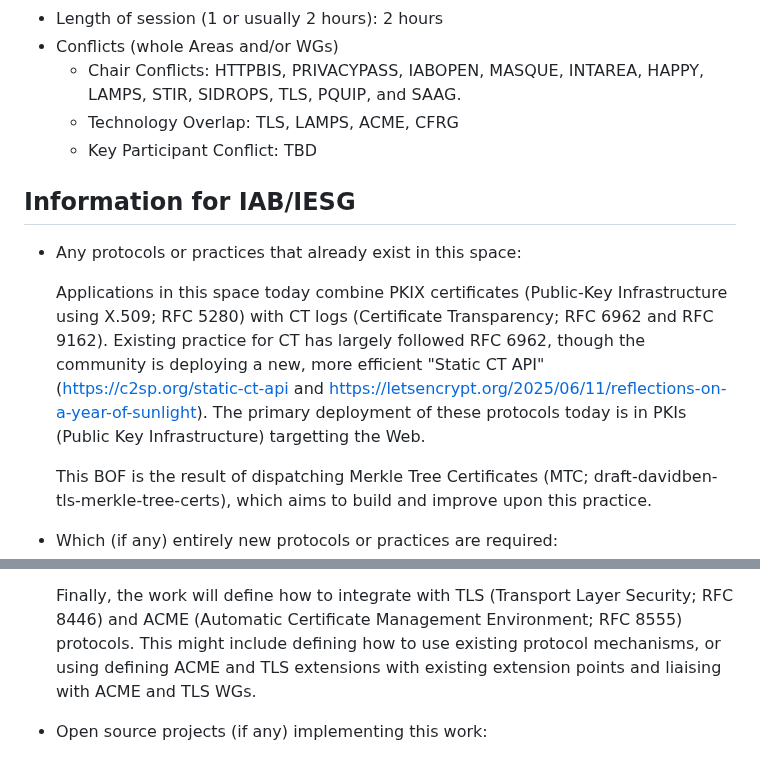
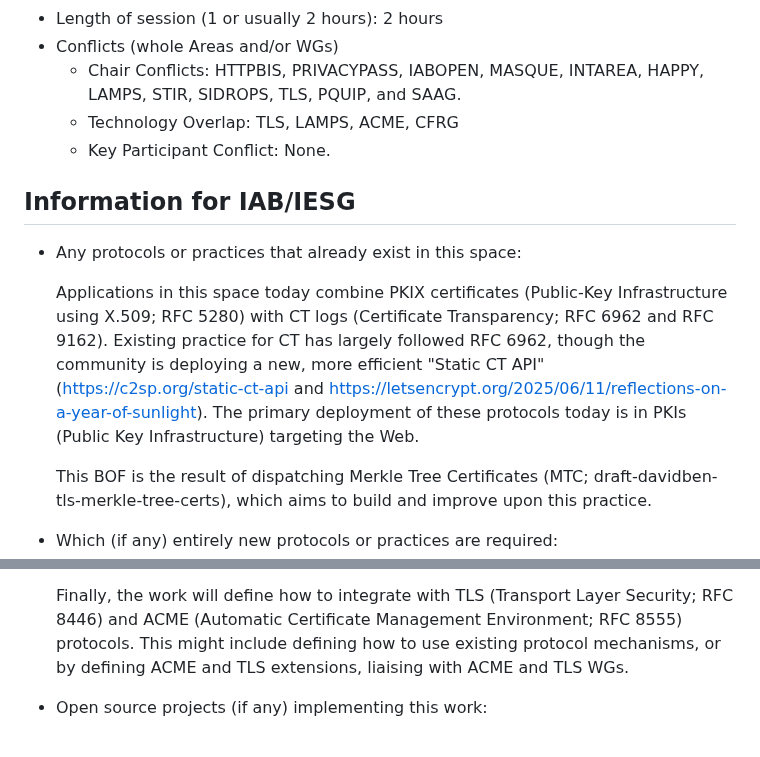
Before and after one commit to davidben/merkle-tree-certs, a Markdown page: bof-ietf-plants.md, 2 parts joined by grey strips. Drawn GitHub-style.

Commit message:
bof: Deb's comments

```diff
--- a/bof-ietf-plants.md
+++ b/bof-ietf-plants.md
@@ -25,7 +25,7 @@ There is an opportunity to define a mechanism that integrates log construction i
 - Conflicts (whole Areas and/or WGs)
    - Chair Conflicts: HTTPBIS, PRIVACYPASS, IABOPEN, MASQUE, INTAREA, HAPPY, LAMPS, STIR, SIDROPS, TLS, PQUIP, and SAAG.
    - Technology Overlap: TLS, LAMPS, ACME, CFRG
-   - Key Participant Conflict: TBD
+   - Key Participant Conflict: None.
 
 ## Information for IAB/IESG
 
@@ -38,7 +38,7 @@ There is an opportunity to define a mechanism that integrates log construction i
   API" (https://c2sp.org/static-ct-api and
   https://letsencrypt.org/2025/06/11/reflections-on-a-year-of-sunlight). The
   primary deployment of these protocols today is in PKIs (Public Key
-  Infrastructure) targetting the Web.
+  Infrastructure) targeting the Web.
 
   This BOF is the result of dispatching Merkle Tree Certificates
   (MTC; draft-davidben-tls-merkle-tree-certs), which aims to build and improve
@@ -72,8 +72,7 @@ There is an opportunity to define a mechanism that integrates log construction i
   Finally, the work will define how to integrate with TLS (Transport Layer
   Security; RFC 8446) and ACME (Automatic Certificate Management Environment;
   RFC 8555) protocols. This might include defining how to use existing protocol
-  mechanisms, or using defining ACME and TLS extensions with existing extension
-  points and liaising with ACME and TLS WGs.
+  mechanisms, or by defining ACME and TLS extensions, liaising with ACME and TLS WGs.
 
 - Open source projects (if any) implementing this work:
 
```
